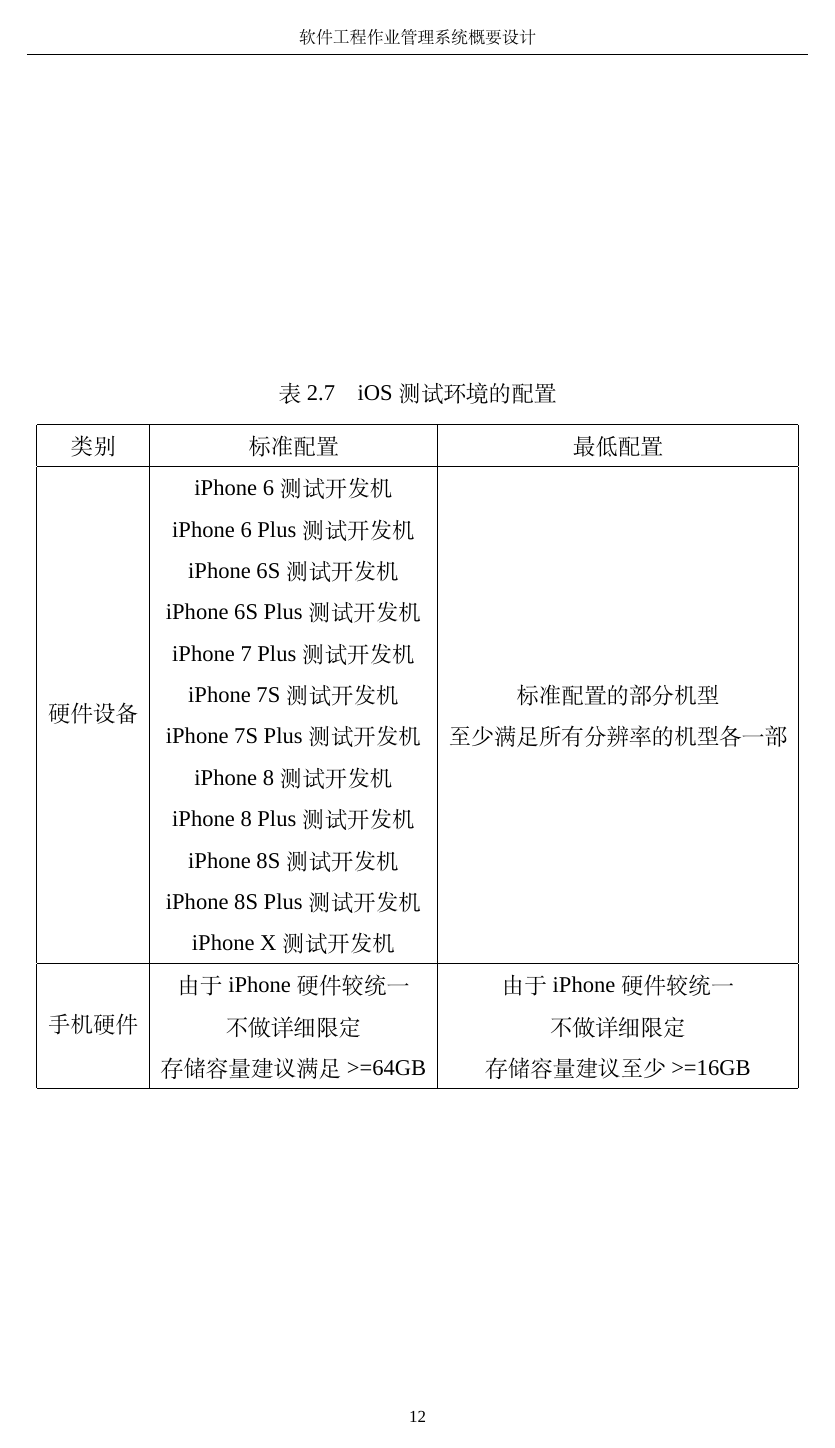
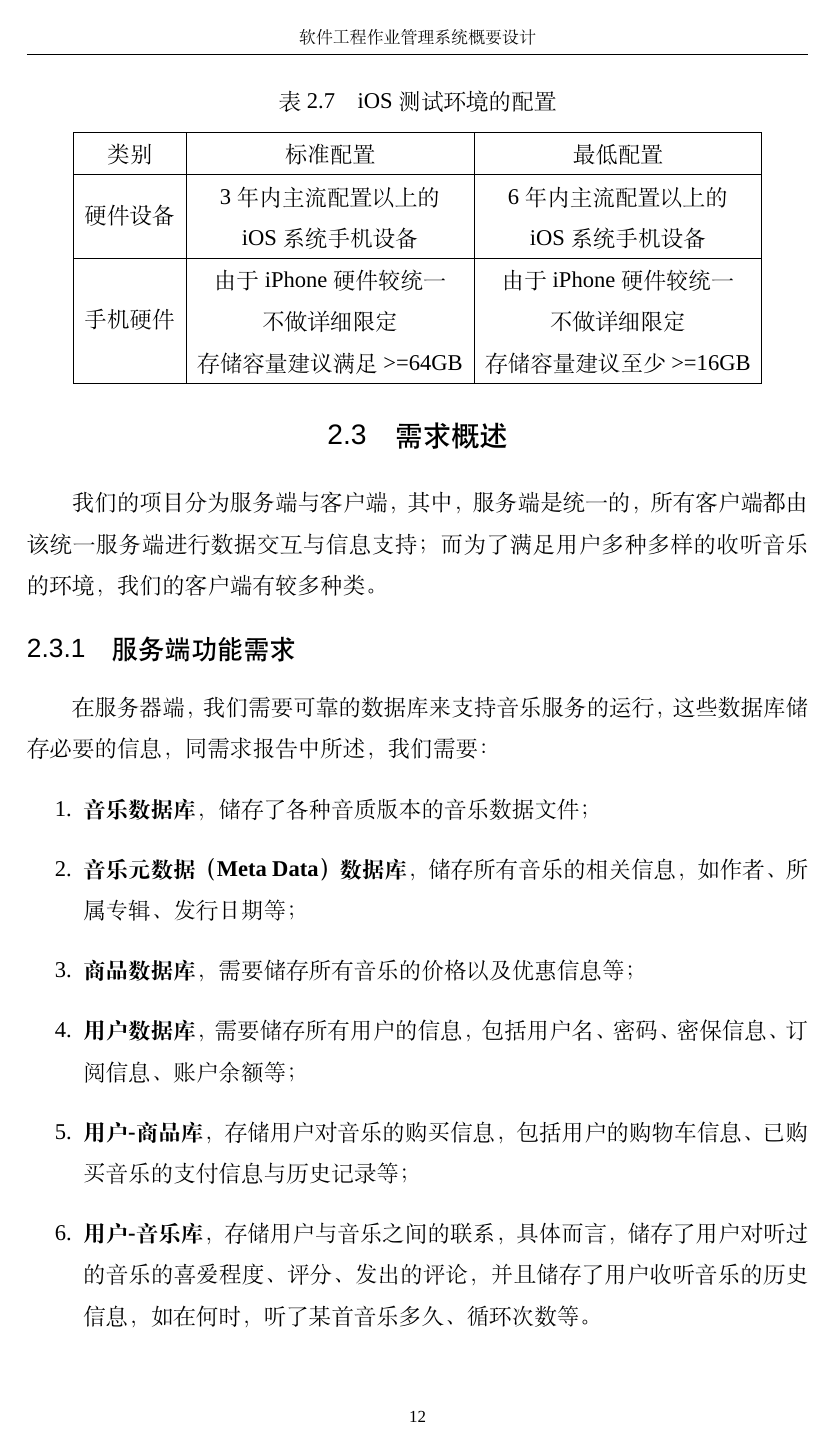
Before and after one commit to gloit042/SE-2018-CloudMusic, a LaTeX thesis (OutlineDesign/main.tex, which reads OutlineDesign/chapters/overview.tex): page 14 of 31 before the commit and page 14 of 30 after it. Compiled offline with XeLaTeX; a missing font is replaced by an installed copy or a similar font.

Commit message:
add bib and overview.

```diff
--- a/OutlineDesign/chapters/overview.tex
+++ b/OutlineDesign/chapters/overview.tex
@@ -232,21 +232,11 @@
     类别 & 标准配置 & 最低配置 \\
     \hline
     硬件设备 & \tabincell{c}{
-        iPhone 6 测试开发机\\
-        iPhone 6 Plus 测试开发机\\
-        iPhone 6S 测试开发机\\
-        iPhone 6S Plus测试开发机\\
-        iPhone 7 Plus 测试开发机\\
-        iPhone 7S 测试开发机\\
-        iPhone 7S Plus测试开发机\\
-        iPhone 8 测试开发机\\
-        iPhone 8 Plus测试开发机\\
-        iPhone 8S 测试开发机\\
-        iPhone 8S Plus测试开发机\\
-        iPhone X 测试开发机
+        3年内主流配置以上的\\
+        iOS系统手机设备
     } & \tabincell{c}{
-        标准配置的部分机型\\
-        至少满足所有分辨率的机型各一部
+        6年内主流配置以上的\\
+        iOS系统手机设备
     } \\
     \hline
         手机硬件 &
```
